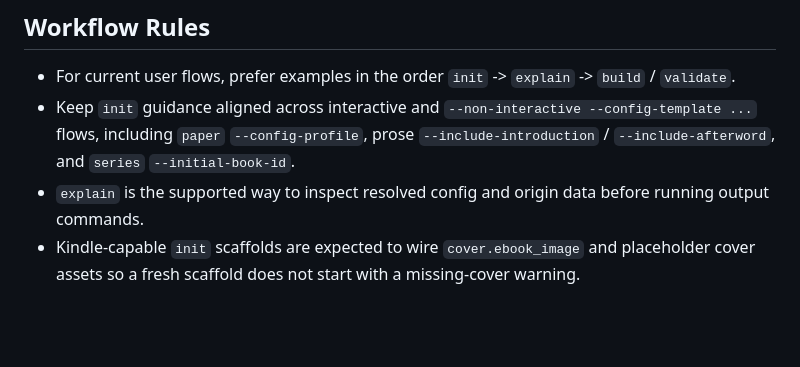
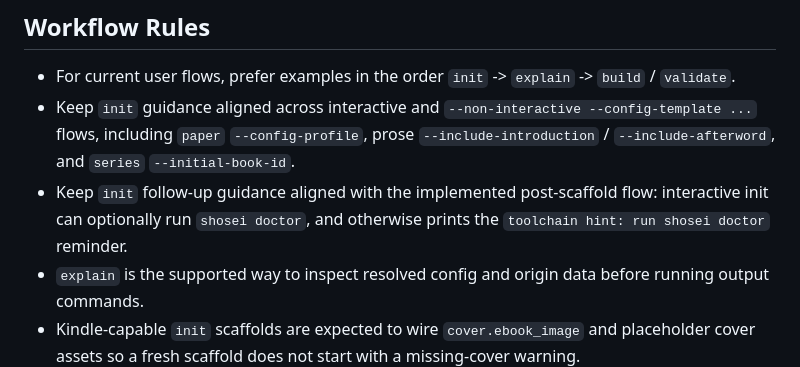
Before and after one commit to koizumikento/shosei, a Markdown page: crates/AGENTS.md, the part around the change. Drawn GitHub-style; blank space fills up the shorter version.

```diff
--- a/crates/AGENTS.md
+++ b/crates/AGENTS.md
@@ -42,6 +42,7 @@ Keep examples and command handling aligned with the actually implemented surface
 
 - For current user flows, prefer examples in the order `init` -> `explain` -> `build` / `validate`.
 - Keep `init` guidance aligned across interactive and `--non-interactive --config-template ...` flows, including `paper` `--config-profile`, prose `--include-introduction` / `--include-afterword`, and `series` `--initial-book-id`.
+- Keep `init` follow-up guidance aligned with the implemented post-scaffold flow: interactive init can optionally run `shosei doctor`, and otherwise prints the `toolchain hint: run shosei doctor` reminder.
 - `explain` is the supported way to inspect resolved config and origin data before running output commands.
 - Kindle-capable `init` scaffolds are expected to wire `cover.ebook_image` and placeholder cover assets so a fresh scaffold does not start with a missing-cover warning.
 - `preview` supports both one-shot output checks and a longer-running `--watch` loop. Describe `--watch` only for iterative local preview workflows.
```
Also changed, not shown: AGENTS.md (+1 -0 lines), editors/vscode/AGENTS.md (+1 -0 lines).
